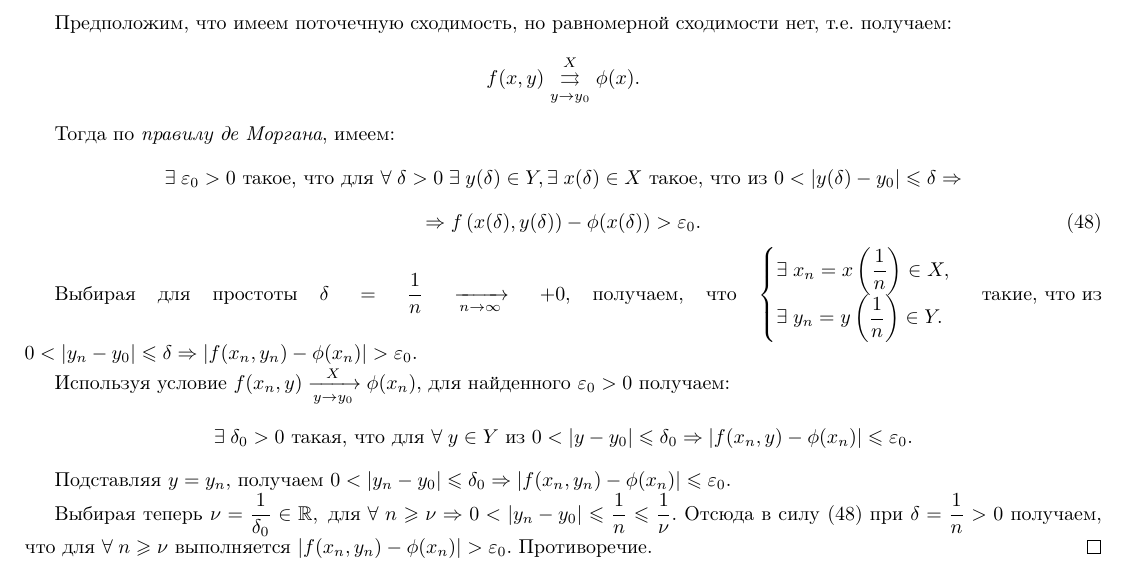
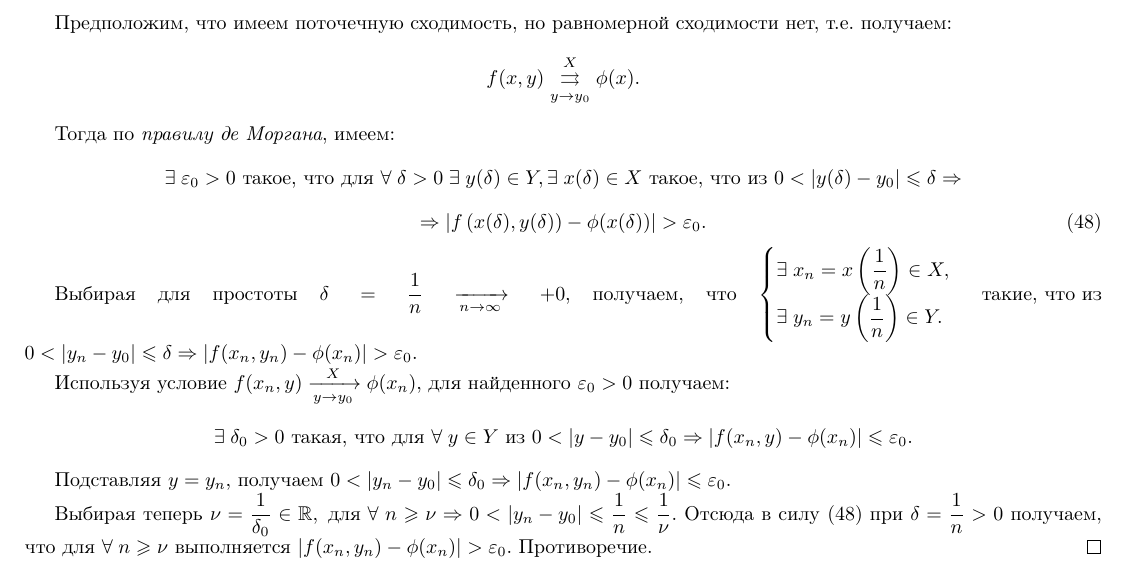
Before and after one commit to selat/Calculus, a LaTeX document (colloqium-answers.tex, which reads question16.tex): part of page 21 of 34, cut so that both start at the same text. Compiled offline with pdfLaTeX.

Commit message:
Fix typo

```diff
--- a/question16.tex
+++ b/question16.tex
@@ -43,7 +43,7 @@
 	\end{equation*}
 	\begin{equation}
 	\label{eq:lecture04-10}
-	\Rightarrow f\left(x(\delta), y(\delta)\right) - \phi(x(\delta)) > \varepsilon_0.
+	\Rightarrow |f\left(x(\delta), y(\delta)\right) - \phi(x(\delta))| > \varepsilon_0.
 	\end{equation}
 
 	Выбирая для простоты $\delta = \dfrac{1}{n} \xrightarrow[n \to \infty]{}+0$, получаем, что $\begin{cases} \exists \; x_n = x\left(\dfrac{1}{n}\right) \in X, \\ \exists \; y_n = y\left(\dfrac{1}{n}\right) \in Y.
```
Also changed, not shown: colloqium-answers.pdf.
